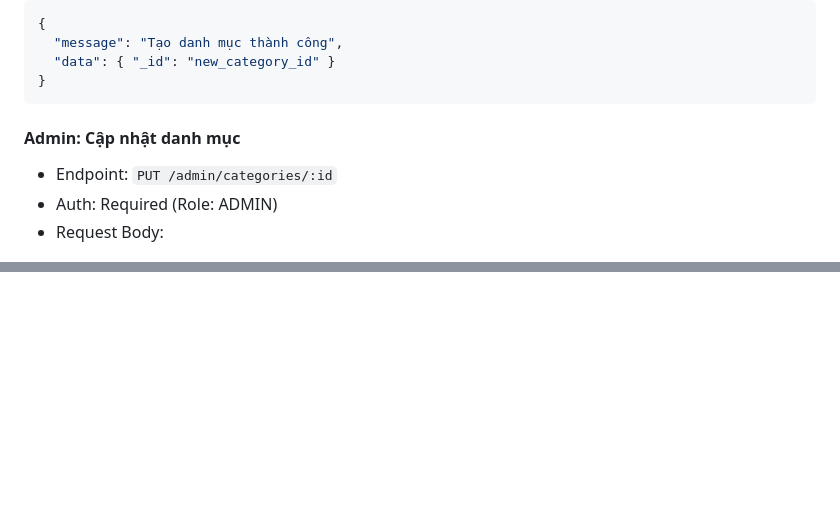
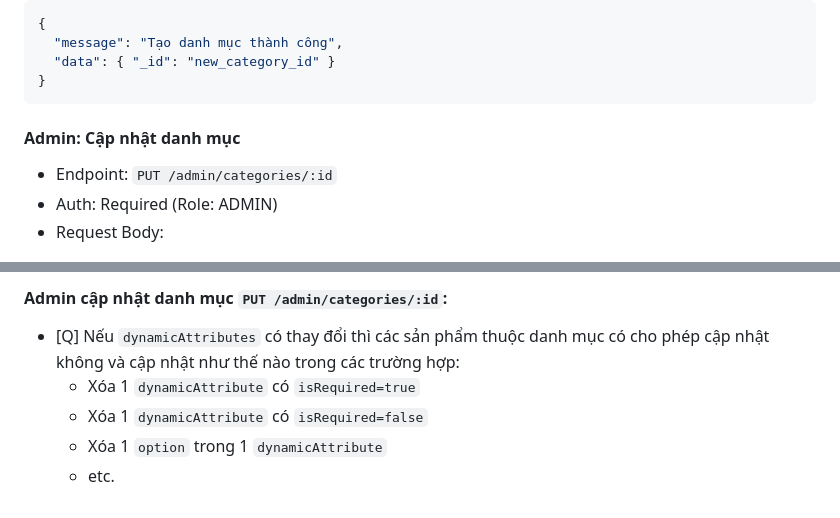
Before and after one commit to nxhhoang/CO3021-DBMS-APP, a Markdown page: API.md, 2 parts joined by grey strips. Drawn GitHub-style; blank space fills up the shorter version.

````diff
--- a/API.md
+++ b/API.md
@@ -695,8 +699,8 @@ Chức năng: Lấy danh sách Danh mục (Public)
 }
 ```
 
+#### Admin: Cập nhật danh mục
 
-#### Admin: Cập nhật danh mục
 - Endpoint: `PUT /admin/categories/:id`
 - Auth: Required (Role: ADMIN)
 - Request Body:
@@ -786,0 +863,7 @@ Chức năng: Lấy danh sách Danh mục (Public)
+#### Admin cập nhật danh mục `PUT /admin/categories/:id`:
+
+- [Q] Nếu `dynamicAttributes` có thay đổi thì các sản phẩm thuộc danh mục có cho phép cập nhật không và cập nhật như thế nào trong các trường hợp:
+  - Xóa 1 `dynamicAttribute` có `isRequired=true`
+  - Xóa 1 `dynamicAttribute` có `isRequired=false`
+  - Xóa 1 `option` trong 1 `dynamicAttribute`
+  - etc.
````
Also changed, not shown: other parts of API.md (+86 -10 lines).
